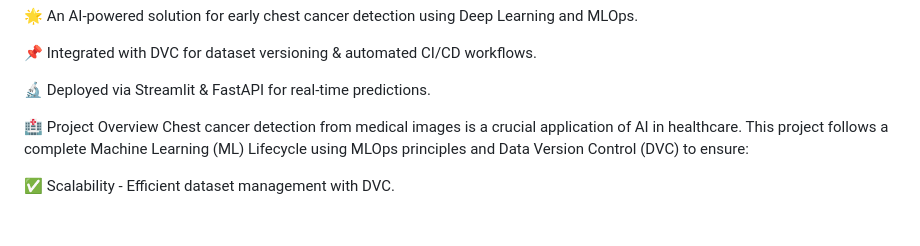
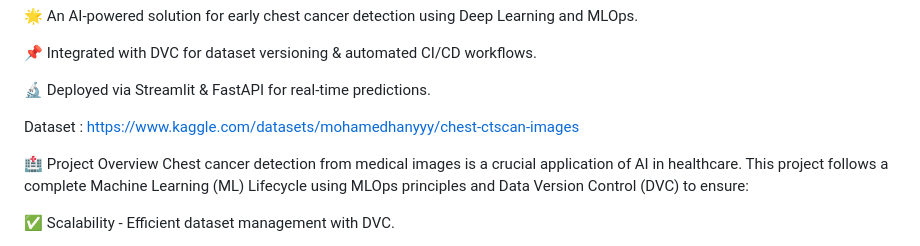
Before and after one commit to aimlproject083-rgb/End_to_End_Chest_Cancer_Detection_ML_Project_using_DVC_and_MLflow, a Markdown page: README.md, the part around the change. Rendered like a GitHub page; blank space fills up the shorter version.

```diff
--- a/README.md
+++ b/README.md
@@ -6,6 +6,7 @@
 
 🔬 Deployed via Streamlit & FastAPI for real-time predictions.
 
+Dataset : https://www.kaggle.com/datasets/mohamedhanyyy/chest-ctscan-images
 
 🏥 Project Overview
 Chest cancer detection from medical images is a crucial application of AI in healthcare. This project follows a complete Machine Learning (ML) Lifecycle using MLOps principles and Data Version Control (DVC) to ensure:
```
